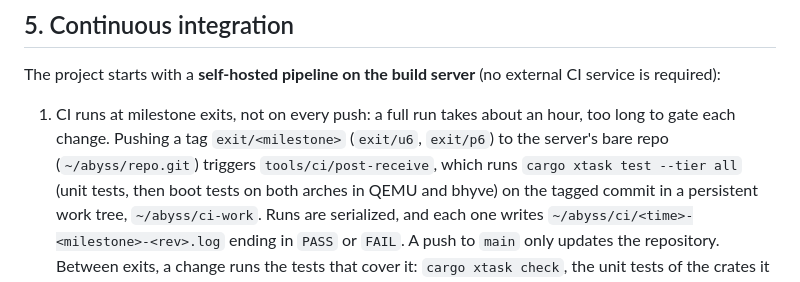
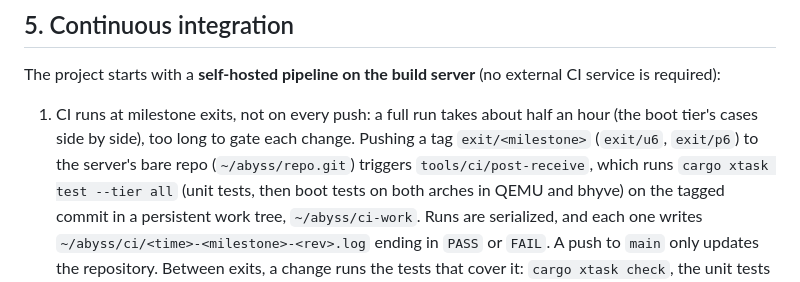
Before and after one commit to JamesKane/AbyssBSD-Rust, a Markdown page: docs/BUILD-AND-TEST.md, the part around the change. Drawn GitHub-style.

```diff
--- a/docs/BUILD-AND-TEST.md
+++ b/docs/BUILD-AND-TEST.md
@@ -465,8 +465,8 @@ None of them is for a milestone's runs.
 The project starts with a **self-hosted pipeline on the build server** (no external CI service is
 required):
 
-1. CI runs at milestone exits, not on every push: a full run takes about an hour, too long to
-   gate each change. Pushing a tag `exit/<milestone>` (`exit/u6`, `exit/p6`) to the server's bare
+1. CI runs at milestone exits, not on every push: a full run takes about half an hour (the
+   boot tier's cases side by side), too long to gate each change. Pushing a tag `exit/<milestone>` (`exit/u6`, `exit/p6`) to the server's bare
    repo (`~/abyss/repo.git`) triggers `tools/ci/post-receive`, which runs
    `cargo xtask test --tier all` (unit tests, then boot tests on both arches in QEMU and bhyve)
    on the tagged commit in a persistent work tree, `~/abyss/ci-work`. Runs are serialized, and
```
Also changed, not shown: docs/ROADMAP.md (+12 -1 lines).
